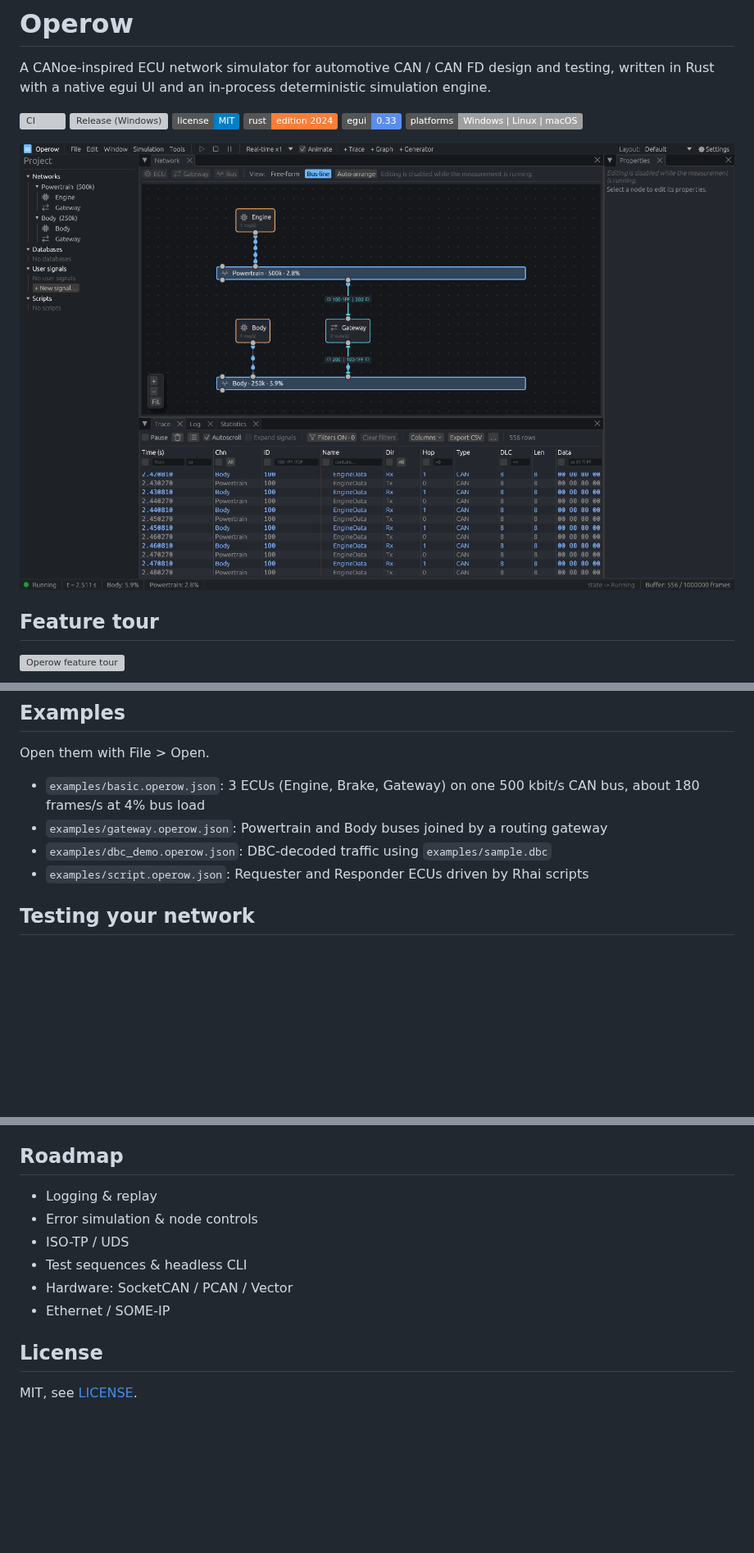
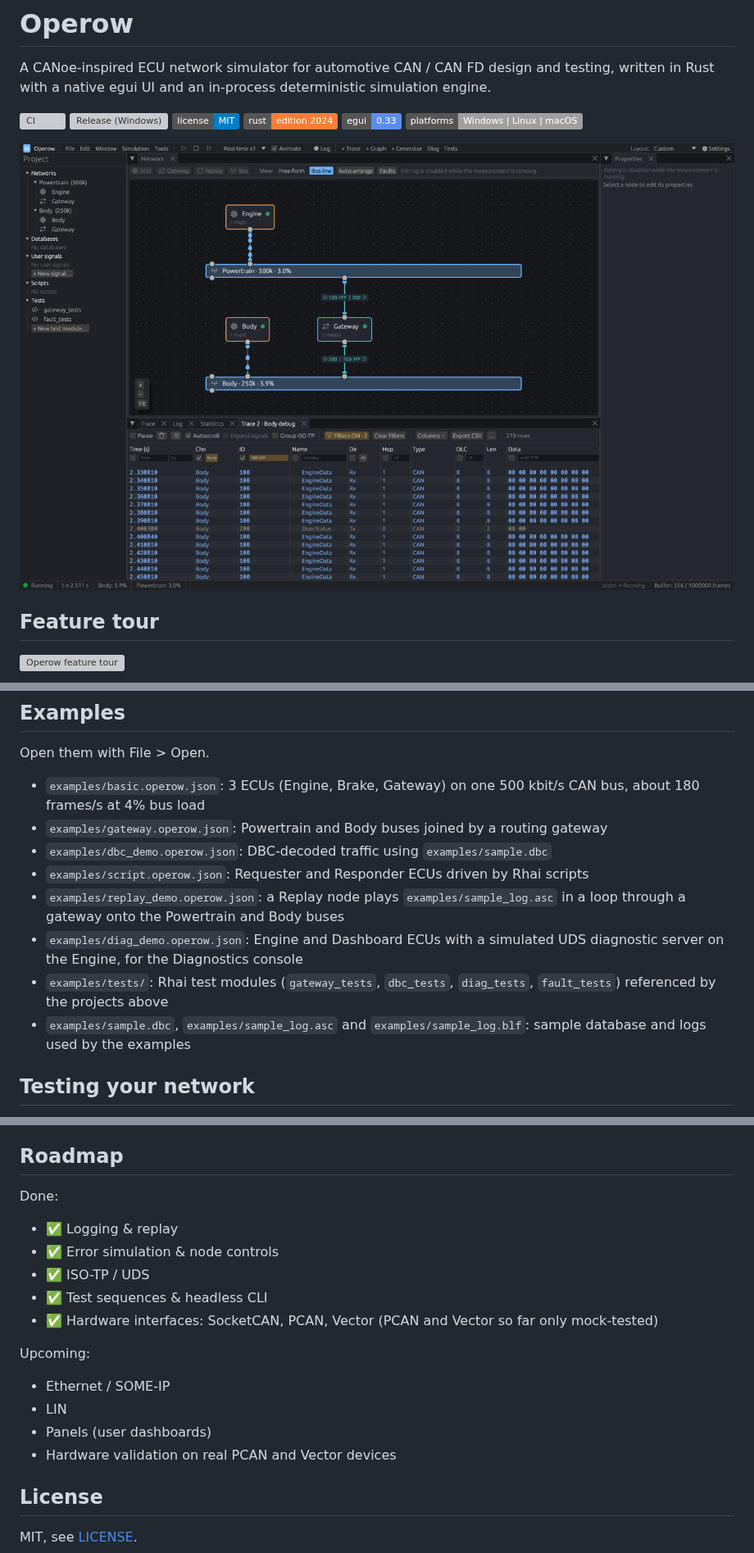
Before and after one commit to niketdhale/Operow, a Markdown page: README.md, 3 parts joined by grey strips. Shown at 82% size. Rendered like a GitHub page; pictures changed too: docs/media/overview.png; badges without logos; blank space fills up the shorter version; grey boxes are pictures that could not be loaded.

```diff
--- a/README.md
+++ b/README.md
@@ -75,6 +104,10 @@ Open them with File > Open.
 - `examples/gateway.operow.json`: Powertrain and Body buses joined by a routing gateway
 - `examples/dbc_demo.operow.json`: DBC-decoded traffic using `examples/sample.dbc`
 - `examples/script.operow.json`: Requester and Responder ECUs driven by Rhai scripts
+- `examples/replay_demo.operow.json`: a Replay node plays `examples/sample_log.asc` in a loop through a gateway onto the Powertrain and Body buses
+- `examples/diag_demo.operow.json`: Engine and Dashboard ECUs with a simulated UDS diagnostic server on the Engine, for the Diagnostics console
+- `examples/tests/`: Rhai test modules (`gateway_tests`, `dbc_tests`, `diag_tests`, `fault_tests`) referenced by the projects above
+- `examples/sample.dbc`, `examples/sample_log.asc` and `examples/sample_log.blf`: sample database and logs used by the examples
 
 ## Testing your network
 
@@ -158,12 +191,20 @@ The workspace consists of the following crates:
 
 ## Roadmap
 
-- Logging & replay
-- Error simulation & node controls
-- ISO-TP / UDS
-- Test sequences & headless CLI
-- Hardware: SocketCAN / PCAN / Vector
+Done:
+
+- ✅ Logging & replay
+- ✅ Error simulation & node controls
+- ✅ ISO-TP / UDS
+- ✅ Test sequences & headless CLI
+- ✅ Hardware interfaces: SocketCAN, PCAN, Vector (PCAN and Vector so far only mock-tested)
+
+Upcoming:
+
 - Ethernet / SOME-IP
+- LIN
+- Panels (user dashboards)
+- Hardware validation on real PCAN and Vector devices
 
 ## License
 
```
Also changed, not shown: other parts of README.md (+31 -2 lines), 1 other file.
